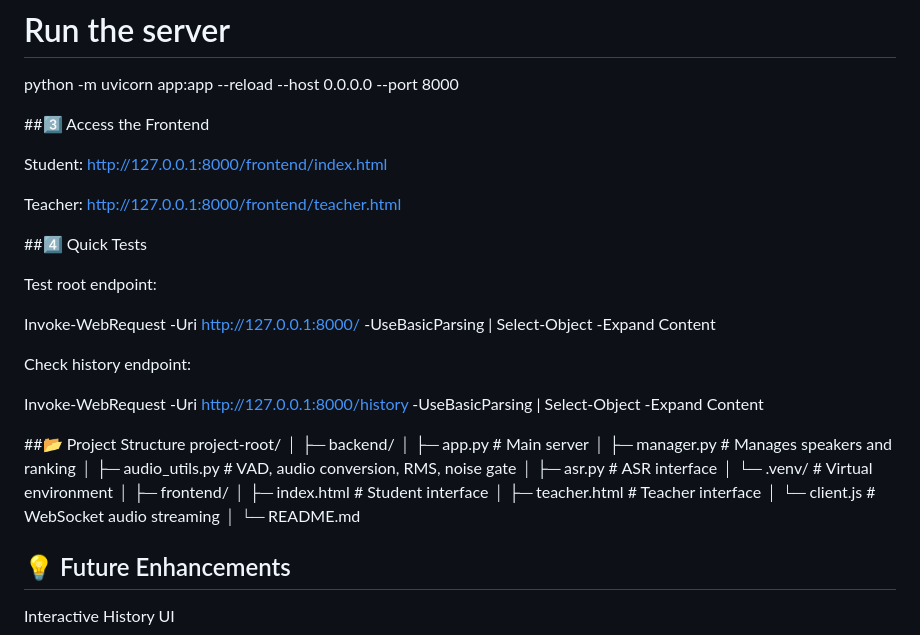
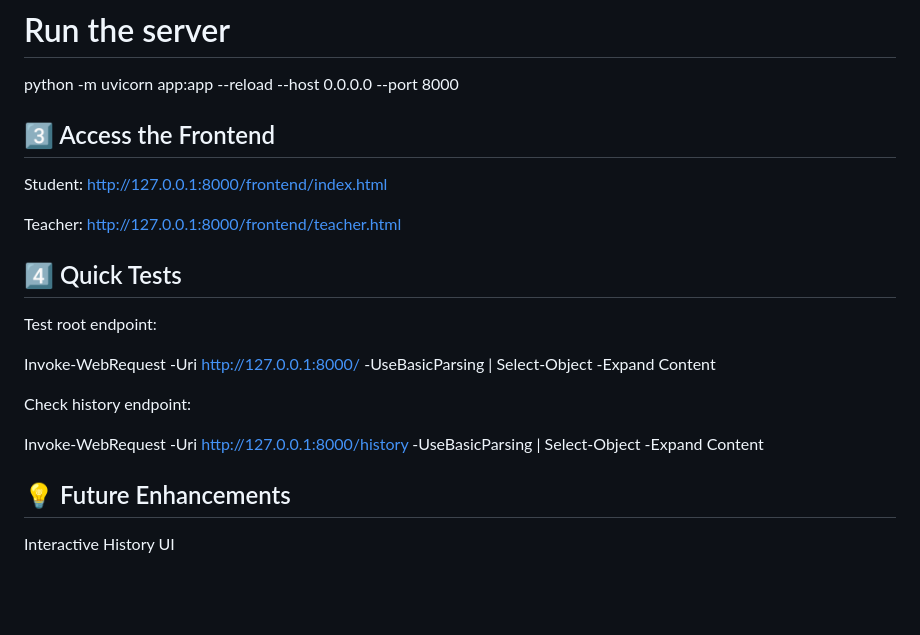
Before and after one commit to 02Mahmoudhamam/closest-speaker-asr, a Markdown page: README.md, the part around one of its changes. GitHub-like rendering; blank space fills up the shorter version.

```diff
--- a/README.md
+++ b/README.md
@@ -56,13 +56,13 @@ Ideal for **classrooms, group meetings, or any multi-speaker environment** where
 # Run the server
 python -m uvicorn app:app --reload --host 0.0.0.0 --port 8000
 
-##3️⃣ Access the Frontend
+## 3️⃣ Access the Frontend
 
 Student: http://127.0.0.1:8000/frontend/index.html
 
 Teacher: http://127.0.0.1:8000/frontend/teacher.html
 
-##4️⃣ Quick Tests
+## 4️⃣ Quick Tests
 
 Test root endpoint:
 
@@ -73,22 +73,6 @@ Check history endpoint:
 
 Invoke-WebRequest -Uri http://127.0.0.1:8000/history -UseBasicParsing | Select-Object -Expand Content
 
-##📂 Project Structure
-project-root/
-│
-├─ backend/
-│   ├─ app.py               # Main server
-│   ├─ manager.py           # Manages speakers and ranking
-│   ├─ audio_utils.py       # VAD, audio conversion, RMS, noise gate
-│   ├─ asr.py               # ASR interface
-│   └─ .venv/               # Virtual environment
-│
-├─ frontend/
-│   ├─ index.html           # Student interface
-│   ├─ teacher.html         # Teacher interface
-│   └─ client.js            # WebSocket audio streaming
-│
-└─ README.md
 
 ## 💡 Future Enhancements
 
```
Also changed, not shown: other parts of README.md (+4 -2 lines).
